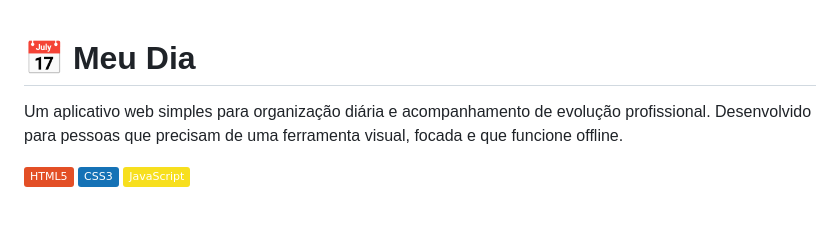
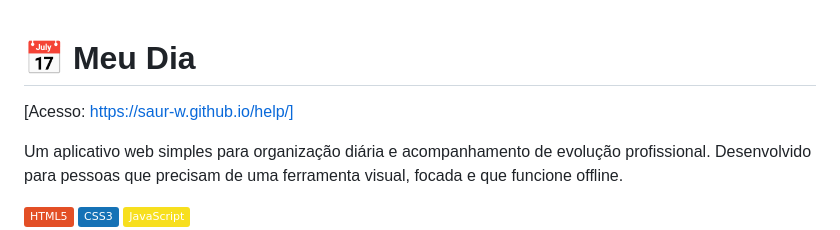
Before and after one commit to saur-w/help, a Markdown page: README.md, the part around the change. Rendered like a GitHub page; badges without logos; blank space fills up the shorter version.

Commit message:
Add access link to README

```diff
--- a/README.md
+++ b/README.md
@@ -1,5 +1,6 @@
 
 # 📅 Meu Dia
+[Acesso: https://saur-w.github.io/help/]
 
 Um aplicativo web simples para organização diária e acompanhamento de evolução profissional. Desenvolvido para pessoas que precisam de uma ferramenta visual, focada e que funcione offline.
 
```
